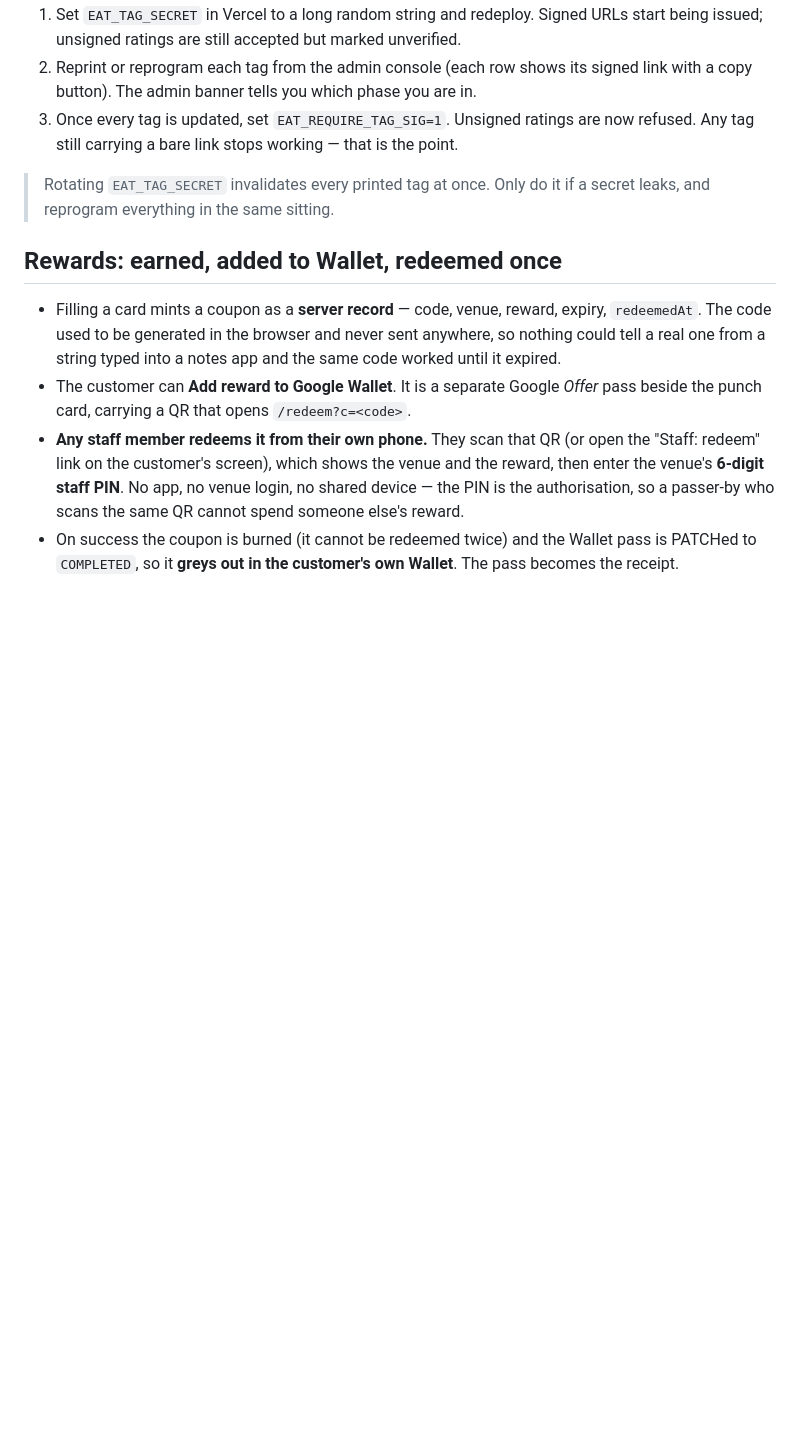
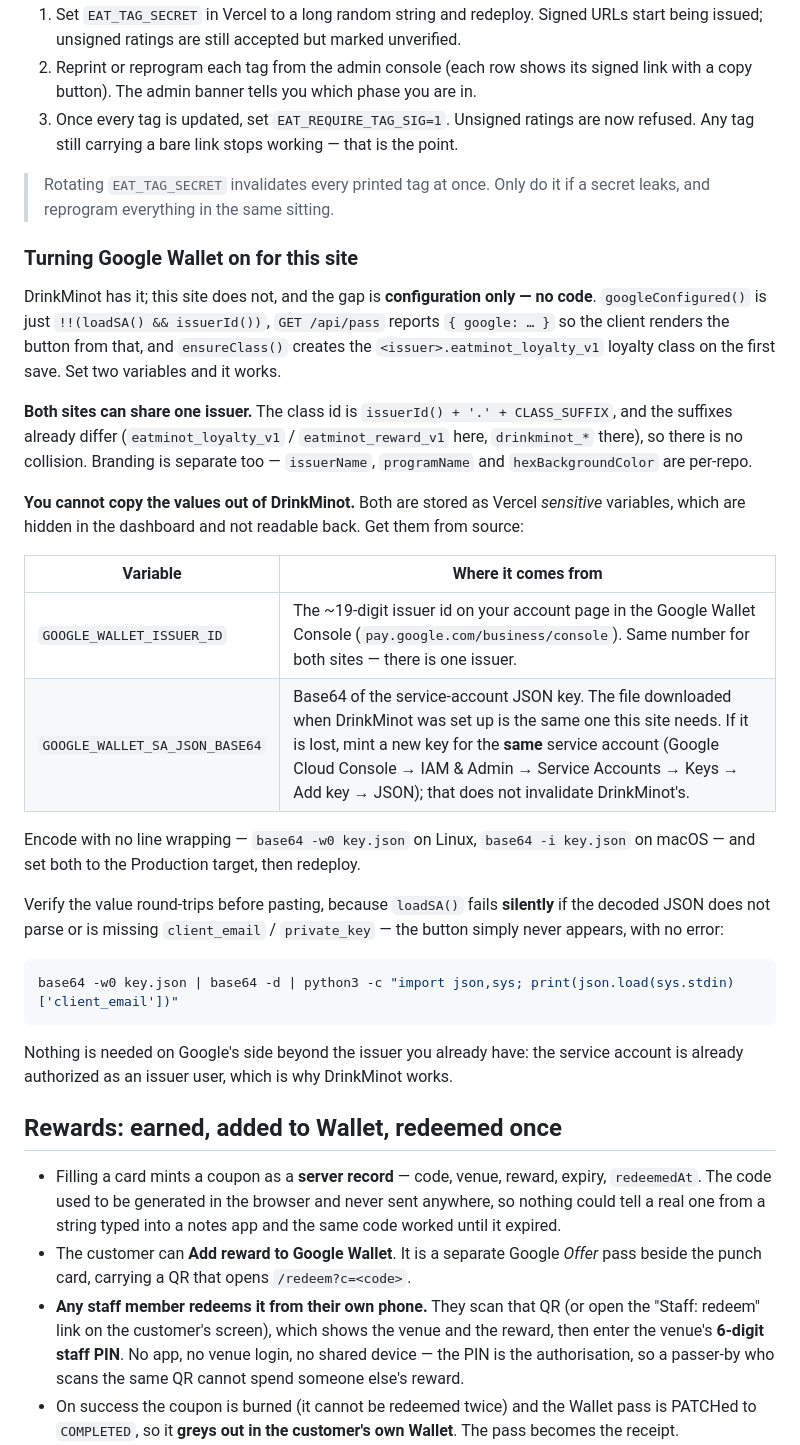
Before and after one commit to hipaasynth-svg/EatMinot.com, a Markdown page: docs/DEPLOY.md, the part around the change. Drawn GitHub-style; blank space fills up the shorter version.

Commit message:
Document how to turn Google Wallet on for EatMinot
DrinkMinot has Google Wallet passes working and this site does not. The gap is
configuration only: googleConfigured() is just !!(loadSA() && issuerId()),
GET /api/pass reports { google } so the client renders the button from that, and
ensureClass() creates the loyalty class on first save. Two env vars and it works.

Worth recording because two things about it are non-obvious:

- Both sites can share one issuer. classId() is issuerId() + '.' + CLASS_SUFFIX
  and the suffixes already differ (eatminot_loyalty_v1 vs drinkminot_loyalty_v1,
  plus separate _reward_v1 classes), so there is no collision, and issuerName,
  programName and the background color are already per-repo.
- The values cannot be copied out of DrinkMinot. Both are Vercel *sensitive*
  variables, which per Vercel's docs are hidden in the dashboard and not
  readable back, so they have to come from the Wallet Console and the original
  service-account JSON.

Also records the verification step, because loadSA() fails silently: if the
decoded JSON does not parse or lacks client_email / private_key it returns null
and the button just never appears, with nothing logged.

Co-Authored-By: Claude Opus 5 <noreply@anthropic.com>
Claude-Session: https://claude.ai/code/session_01NhPCuyHqeABgA6NXqUDQBk

````diff
--- a/docs/DEPLOY.md
+++ b/docs/DEPLOY.md
@@ -84,6 +84,41 @@ Tags printed before this carry a bare `/?r=<id>`, so enforcement is **off by def
 
 > Rotating `EAT_TAG_SECRET` invalidates every printed tag at once. Only do it if a secret
 > leaks, and reprogram everything in the same sitting.
+
+### Turning Google Wallet on for this site
+
+DrinkMinot has it; this site does not, and the gap is **configuration only — no code**.
+`googleConfigured()` is just `!!(loadSA() && issuerId())`, `GET /api/pass` reports
+`{ google: … }` so the client renders the button from that, and `ensureClass()` creates the
+`<issuer>.eatminot_loyalty_v1` loyalty class on the first save. Set two variables and it
+works.
+
+**Both sites can share one issuer.** The class id is `issuerId() + '.' + CLASS_SUFFIX`, and
+the suffixes already differ (`eatminot_loyalty_v1` / `eatminot_reward_v1` here,
+`drinkminot_*` there), so there is no collision. Branding is separate too — `issuerName`,
+`programName` and `hexBackgroundColor` are per-repo.
+
+**You cannot copy the values out of DrinkMinot.** Both are stored as Vercel *sensitive*
+variables, which are hidden in the dashboard and not readable back. Get them from source:
+
+| Variable | Where it comes from |
+|---|---|
+| `GOOGLE_WALLET_ISSUER_ID` | The ~19-digit issuer id on your account page in the Google Wallet Console (`pay.google.com/business/console`). Same number for both sites — there is one issuer. |
+| `GOOGLE_WALLET_SA_JSON_BASE64` | Base64 of the service-account JSON key. The file downloaded when DrinkMinot was set up is the same one this site needs. If it is lost, mint a new key for the **same** service account (Google Cloud Console → IAM & Admin → Service Accounts → Keys → Add key → JSON); that does not invalidate DrinkMinot's. |
+
+Encode with no line wrapping — `base64 -w0 key.json` on Linux, `base64 -i key.json` on
+macOS — and set both to the Production target, then redeploy.
+
+Verify the value round-trips before pasting, because `loadSA()` fails **silently** if the
+decoded JSON does not parse or is missing `client_email` / `private_key` — the button simply
+never appears, with no error:
+
+```sh
+base64 -w0 key.json | base64 -d | python3 -c "import json,sys; print(json.load(sys.stdin)['client_email'])"
+```
+
+Nothing is needed on Google's side beyond the issuer you already have: the service account
+is already authorized as an issuer user, which is why DrinkMinot works.
 
 ## Rewards: earned, added to Wallet, redeemed once
 
````
